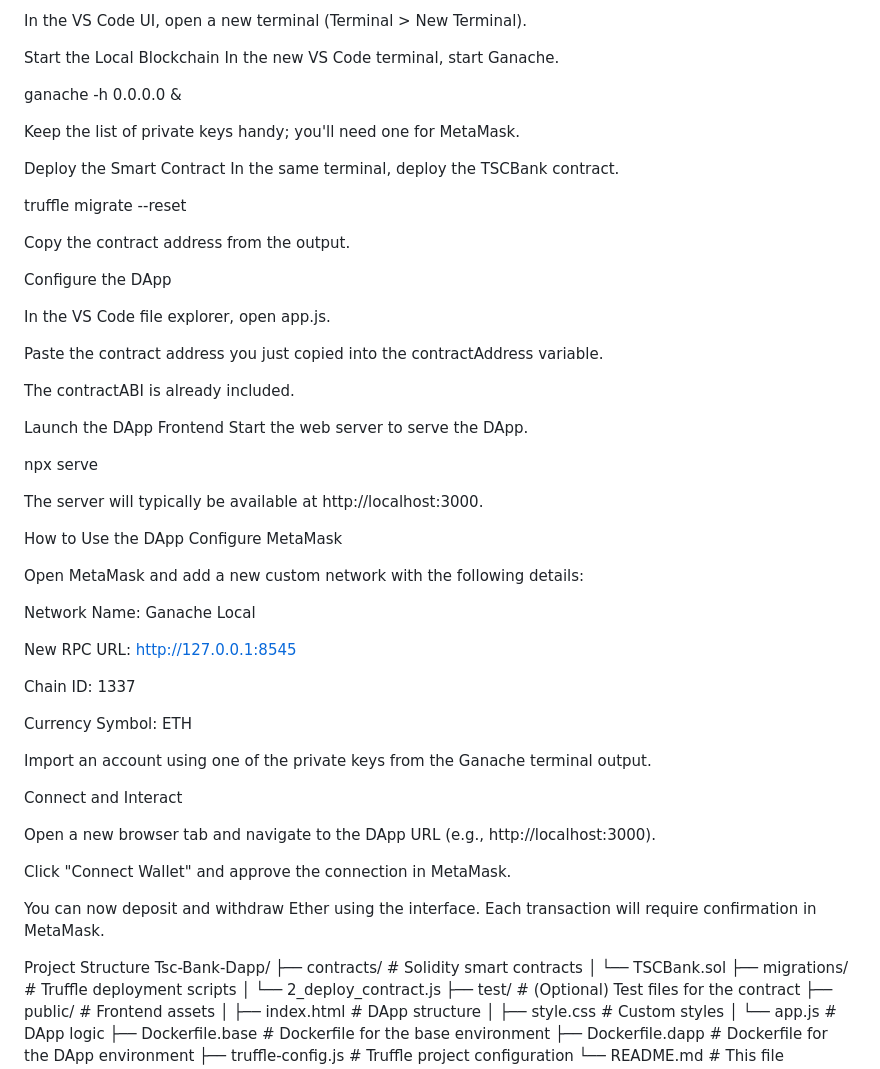
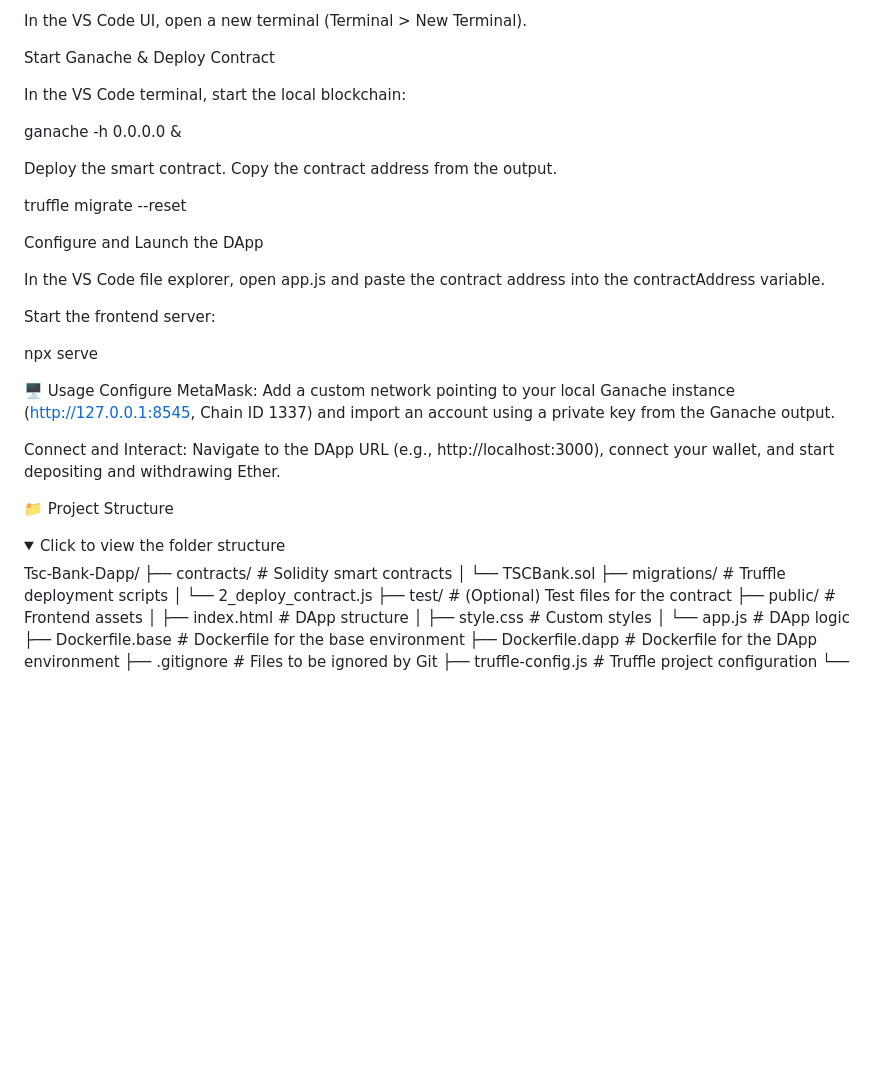
Before and after one commit to Ciph3rN0va/Tsc-Bank-Dapp, a Markdown page: README.md, the part around one of its changes. Rendered like a GitHub page; folded sections open; blank space fills up the shorter version.

```diff
--- a/README.md
+++ b/README.md
@@ -59,59 +108,33 @@ Open your web browser and navigate to http://localhost:8080. You will see a full
 
 In the VS Code UI, open a new terminal (Terminal > New Terminal).
 
-Start the Local Blockchain
-In the new VS Code terminal, start Ganache.
+Start Ganache & Deploy Contract
+
+In the VS Code terminal, start the local blockchain:
 
 ganache -h 0.0.0.0 &
 
-Keep the list of private keys handy; you'll need one for MetaMask.
-
-Deploy the Smart Contract
-In the same terminal, deploy the TSCBank contract.
+Deploy the smart contract. Copy the contract address from the output.
 
 truffle migrate --reset
 
-Copy the contract address from the output.
+Configure and Launch the DApp
 
-Configure the DApp
+In the VS Code file explorer, open app.js and paste the contract address into the contractAddress variable.
 
-In the VS Code file explorer, open app.js.
-
-Paste the contract address you just copied into the contractAddress variable.
-
-The contractABI is already included.
-
-Launch the DApp Frontend
-Start the web server to serve the DApp.
+Start the frontend server:
 
 npx serve
 
-The server will typically be available at http://localhost:3000.
+🖥️ Usage
+Configure MetaMask: Add a custom network pointing to your local Ganache instance (http://127.0.0.1:8545, Chain ID 1337) and import an account using a private key from the Ganache output.
 
-How to Use the DApp
-Configure MetaMask
+Connect and Interact: Navigate to the DApp URL (e.g., http://localhost:3000), connect your wallet, and start depositing and withdrawing Ether.
 
-Open MetaMask and add a new custom network with the following details:
+📁 Project Structure
+<details>
+<summary>Click to view the folder structure</summary>
 
-Network Name: Ganache Local
-
-New RPC URL: http://127.0.0.1:8545
-
-Chain ID: 1337
-
-Currency Symbol: ETH
-
-Import an account using one of the private keys from the Ganache terminal output.
-
-Connect and Interact
-
-Open a new browser tab and navigate to the DApp URL (e.g., http://localhost:3000).
-
-Click "Connect Wallet" and approve the connection in MetaMask.
-
-You can now deposit and withdraw Ether using the interface. Each transaction will require confirmation in MetaMask.
-
-Project Structure
 Tsc-Bank-Dapp/
 ├── contracts/          # Solidity smart contracts
 │   └── TSCBank.sol
@@ -124,6 +147,7 @@ Tsc-Bank-Dapp/
 │   └── app.js          # DApp logic
 ├── Dockerfile.base     # Dockerfile for the base environment
 ├── Dockerfile.dapp     # Dockerfile for the DApp environment
+├── .gitignore          # Files to be ignored by Git
 ├── truffle-config.js   # Truffle project configuration
 └── README.md           # This file
 
```
Also changed, not shown: other parts of README.md (+77 -26 lines).
